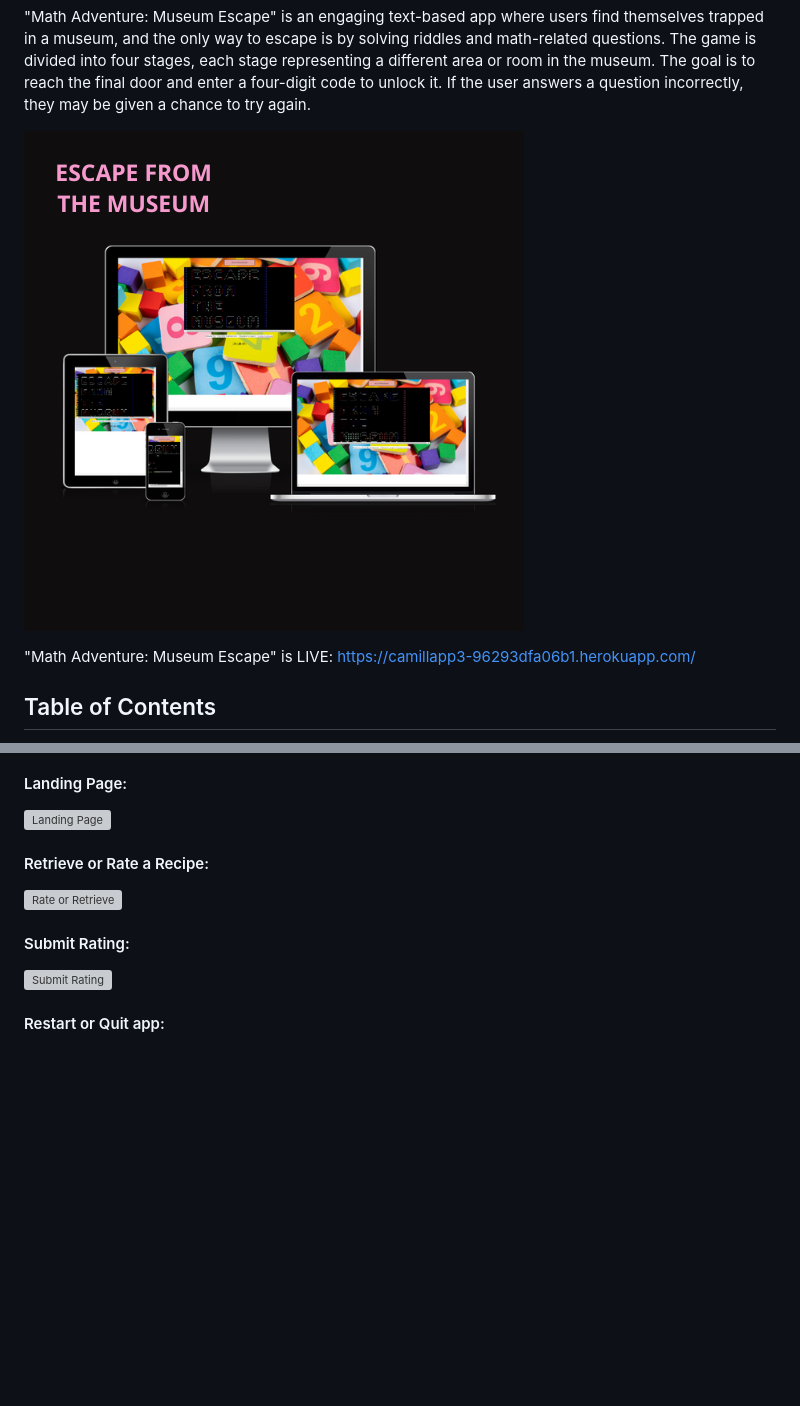
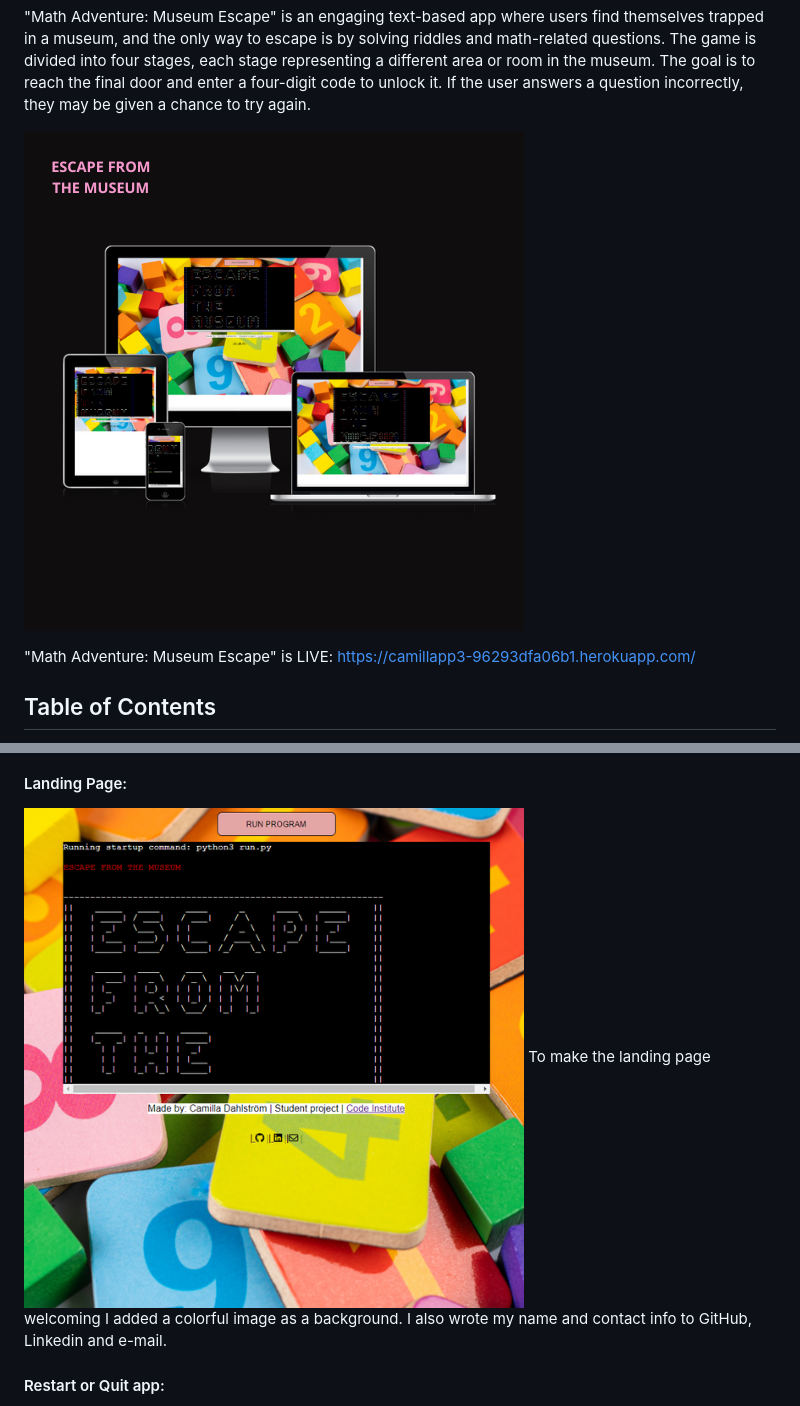
Before and after one commit to Camdah77/PP3, a Markdown page: README.md, 2 parts joined by grey strips. Drawn GitHub-style; pictures changed too: images/landing.png (added), images/responsive.png; blank space fills up the shorter version; grey boxes are pictures that could not be loaded.

Commit message:
readme almost completed

```diff
--- a/README.md
+++ b/README.md
@@ -66,12 +71,7 @@ The app can expand easy, middle and hard levels. The game can also expand with d
 
 #### Landing Page:
-![Landing Page](assets/images/readme-landingpage.png)
-
-#### Retrieve or Rate a Recipe:
-![Rate or Retrieve](assets/images/readme-rate.png)
-
-
-#### Submit Rating:
-![Submit Rating](assets/images/readme-rate-recipe.png)
+![Landing Page](images/landing.png)
+To make the landing page welcoming I added a colorful image as a background.
+I also wrote my name and contact info to GitHub, Linkedin and e-mail.
 
 #### Restart or Quit app:
```
Also changed, not shown: other parts of README.md (+26 -40 lines), images/1.png (deleted), images/wireframe.png (added), 1 other file.
